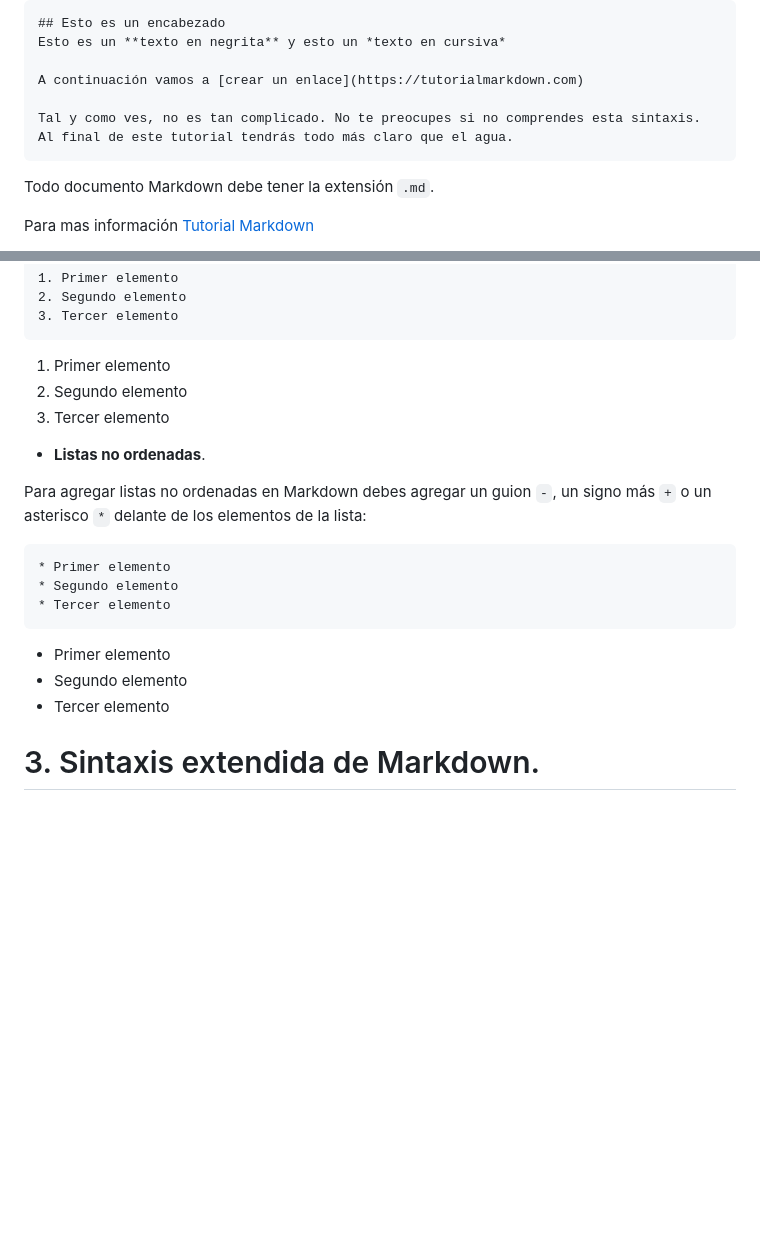
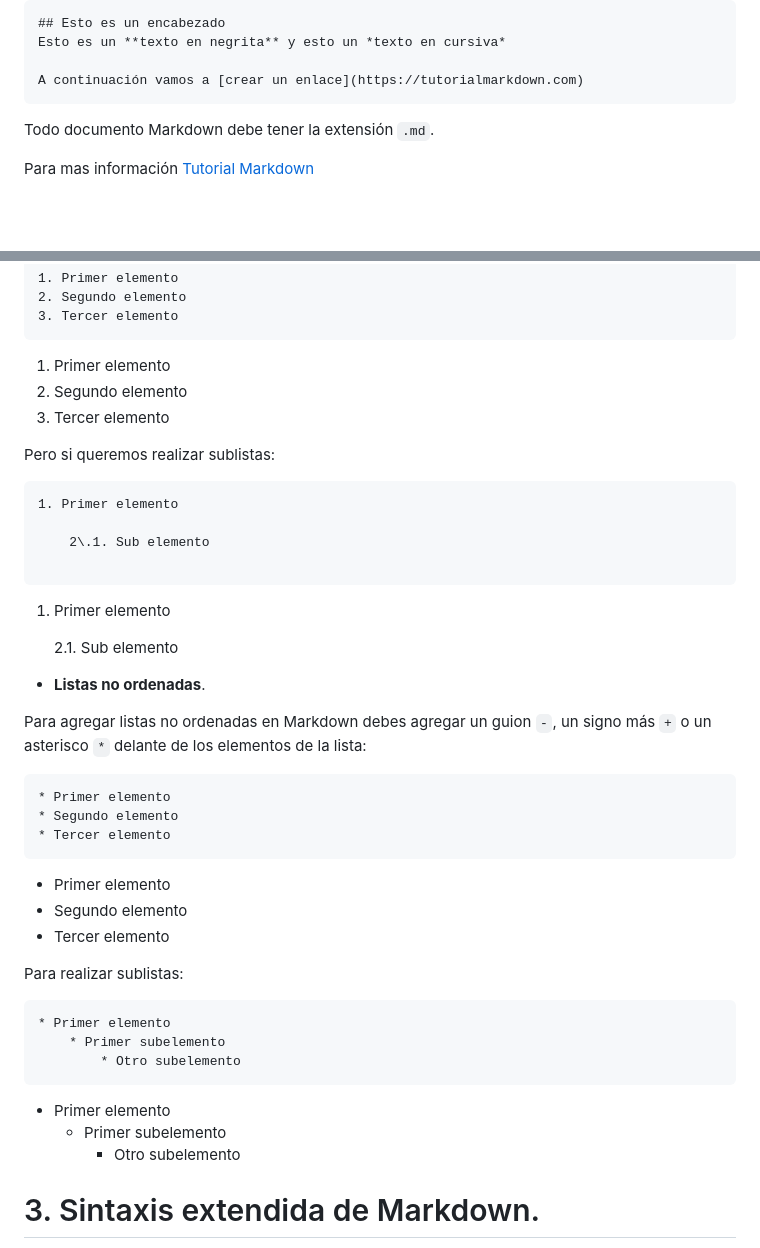
Before and after one commit to rescobarzudocencia/modulos_docencia, a Markdown page: lm/Ut8/README.md, 2 parts joined by grey strips. GitHub-like rendering; blank space fills up the shorter version.

````diff
--- a/lm/Ut8/README.md
+++ b/lm/Ut8/README.md
@@ -25,9 +25,6 @@ A continuación puedes ver un ejemplo de cómo se redacta un texto con Markdown:
 Esto es un **texto en negrita** y esto un *texto en cursiva*
 
 A continuación vamos a [crear un enlace](https://tutorialmarkdown.com)
-
-Tal y como ves, no es tan complicado. No te preocupes si no comprendes esta sintaxis.
-Al final de este tutorial tendrás todo más claro que el agua.
 ```
 
 Todo documento Markdown debe tener la extensión `.md`.
@@ -198,6 +195,20 @@ Para agregar listas ordenadas en Markdown debes agregar un **número** seguido d
 2. Segundo elemento
 3. Tercer elemento
 
+Pero si queremos realizar sublistas:
+
+```markdown
+1. Primer elemento
+
+    2\.1. Sub elemento
+
+```
+
+1. Primer elemento
+
+    2\.1. Sub elemento
+
+
 + **Listas no ordenadas**.
 
 Para agregar listas no ordenadas en Markdown debes agregar un guion `-`, un signo más `+` o un asterisco `*` delante de los elementos de la lista:
@@ -210,6 +221,17 @@ Para agregar listas no ordenadas en Markdown debes agregar un guion `-`, un sign
 * Primer elemento
 * Segundo elemento
 * Tercer elemento
+
+Para realizar sublistas:
+
+```markdown
+* Primer elemento
+    * Primer subelemento
+        * Otro subelemento
+```
+* Primer elemento
+    * Primer subelemento
+      * Otro subelemento
 
 # 3. Sintaxis extendida de Markdown.
 
````
Also changed, not shown: despliegue/Ut5/README.md (+160 -7 lines), despliegue/img/gitStatus.png (added).
